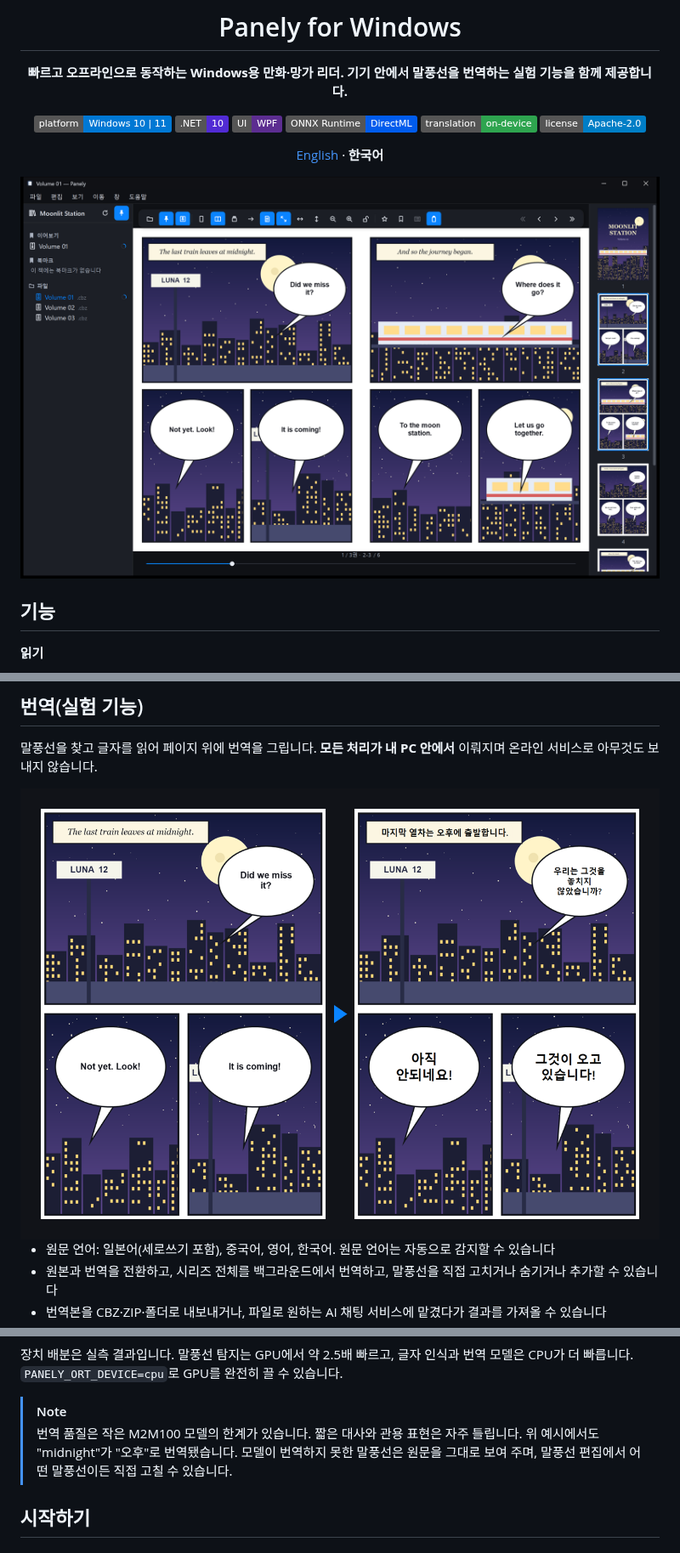
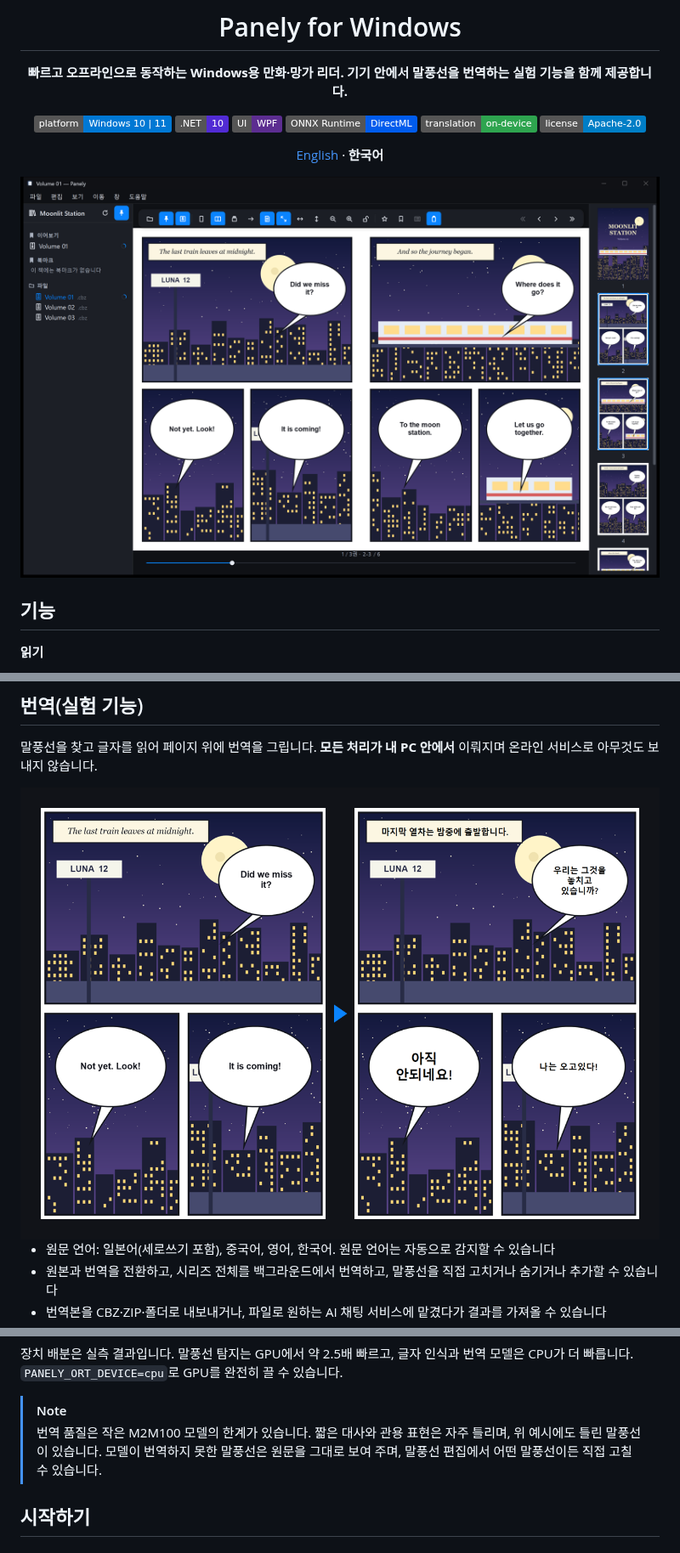
Before and after one commit to sejoung/PanelyWindows, a Markdown page: README.ko.md, 3 parts joined by grey strips. Shown at 85% size. Drawn GitHub-style; pictures changed too: docs/images/before-after.png, docs/images/reader-ko.png; badges without logos.

```diff
--- a/README.ko.md
+++ b/README.ko.md
@@ -66,7 +66,7 @@
 장치 배분은 실측 결과입니다. 말풍선 탐지는 GPU에서 약 2.5배 빠르고, 글자 인식과 번역 모델은 CPU가 더 빠릅니다. `PANELY_ORT_DEVICE=cpu`로 GPU를 완전히 끌 수 있습니다.
 
 > [!NOTE]
-> 번역 품질은 작은 M2M100 모델의 한계가 있습니다. 짧은 대사와 관용 표현은 자주 틀립니다. 위 예시에서도 "midnight"가 "오후"로 번역됐습니다. 모델이 번역하지 못한 말풍선은 원문을 그대로 보여 주며, 말풍선 편집에서 어떤 말풍선이든 직접 고칠 수 있습니다.
+> 번역 품질은 작은 M2M100 모델의 한계가 있습니다. 짧은 대사와 관용 표현은 자주 틀리며, 위 예시에도 틀린 말풍선이 있습니다. 모델이 번역하지 못한 말풍선은 원문을 그대로 보여 주며, 말풍선 편집에서 어떤 말풍선이든 직접 고칠 수 있습니다.
 
 ## 시작하기
 
```
Also changed, not shown: other parts of README.ko.md (+3 -0 lines), README.md (+4 -1 lines), docs/images/reader-en.png, docs/images/translation-en.png, docs/images/translation-ko.png, 2 other files.
